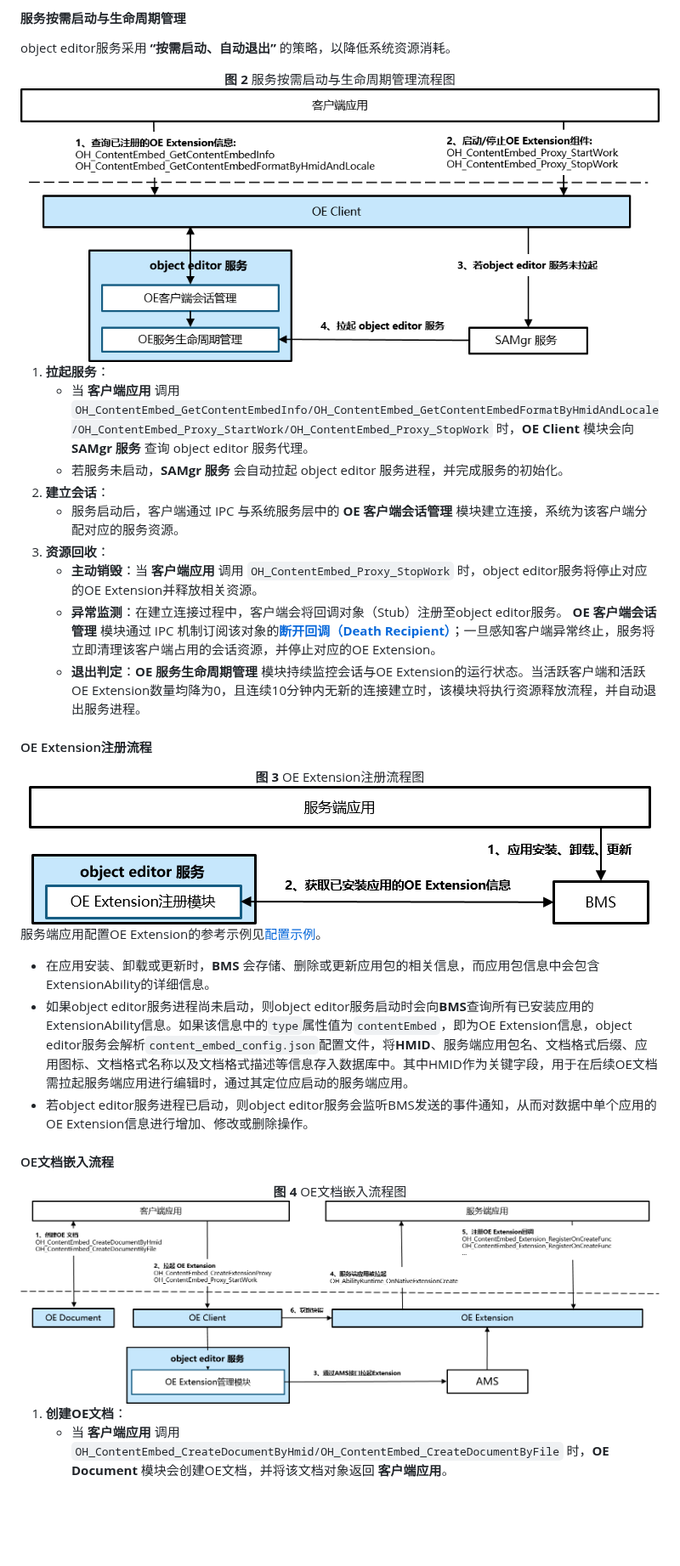
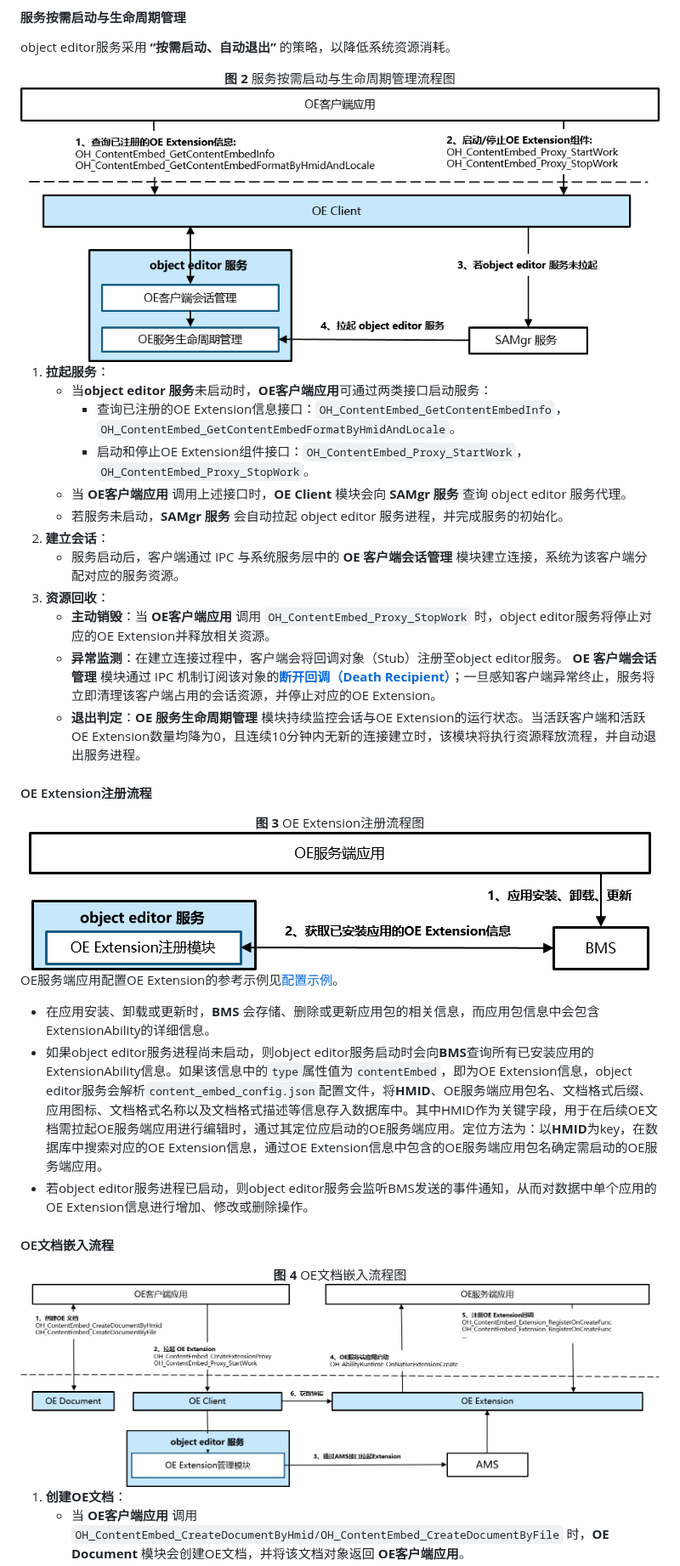
Before and after one commit to openharmony/officeservice_object_editor, a Markdown page: README.md, the part around one of its changes. Shown at 85% size. Rendered like a GitHub page; pictures changed too: figures/zh-cn_image_insert_object_editor_document.png, figures/zh-cn_image_object_editor_life_cycle.png, figures/zh-cn_image_register_object_editor_extension.png; blank space fills up the shorter version.

Commit message:
modify readme
Signed-off-by: wei-guoning <weiguoning2@huawei.com>

```diff
--- a/README.md
+++ b/README.md
@@ -65,12 +65,15 @@ object editor服务采用 **“按需启动、自动退出”** 的策略，以
 </div>
 
 1. **拉起服务**：
-   * 当 **客户端应用** 调用 `OH_ContentEmbed_GetContentEmbedInfo/OH_ContentEmbed_GetContentEmbedFormatByHmidAndLocale/OH_ContentEmbed_Proxy_StartWork/OH_ContentEmbed_Proxy_StopWork` 时，**OE Client** 模块会向 **SAMgr 服务** 查询 object editor 服务代理。
+   * 当**object editor 服务**未启动时，**OE客户端应用**可通过两类接口启动服务：
+     * 查询已注册的OE Extension信息接口：`OH_ContentEmbed_GetContentEmbedInfo`，`OH_ContentEmbed_GetContentEmbedFormatByHmidAndLocale`。
+     * 启动和停止OE Extension组件接口：`OH_ContentEmbed_Proxy_StartWork`，`OH_ContentEmbed_Proxy_StopWork`。
+   * 当 **OE客户端应用** 调用上述接口时，**OE Client** 模块会向 **SAMgr 服务** 查询 object editor 服务代理。
    * 若服务未启动，**SAMgr 服务** 会自动拉起 object editor 服务进程，并完成服务的初始化。
 2. **建立会话**：
    * 服务启动后，客户端通过 IPC 与系统服务层中的 **OE 客户端会话管理** 模块建立连接，系统为该客户端分配对应的服务资源。
 3. **资源回收**：
-   * **主动销毁**：当 **客户端应用** 调用 `OH_ContentEmbed_Proxy_StopWork` 时，object editor服务将停止对应的OE Extension并释放相关资源。
+   * **主动销毁**：当 **OE客户端应用** 调用 `OH_ContentEmbed_Proxy_StopWork` 时，object editor服务将停止对应的OE Extension并释放相关资源。
    * **异常监测**：在建立连接过程中，客户端会将回调对象（Stub）注册至object editor服务。 **OE 客户端会话管理** 模块通过 IPC 机制订阅该对象的[**断开回调（Death Recipient）**](https://gitcode.com/openharmony/docs/blob/master/zh-cn/application-dev/ipc/subscribe-remote-state.md)；一旦感知客户端异常终止，服务将立即清理该客户端占用的会话资源，并停止对应的OE Extension。
    * **退出判定**：**OE 服务生命周期管理** 模块持续监控会话与OE Extension的运行状态。当活跃客户端和活跃OE Extension数量均降为0，且连续10分钟内无新的连接建立时，该模块将执行资源释放流程，并自动退出服务进程。
 
@@ -83,9 +86,9 @@ object editor服务采用 **“按需启动、自动退出”** 的策略，以
   <br>
 </div>
 
-服务端应用配置OE Extension的参考示例见[配置示例](#服务端配置oe-extensionability示例)。
+OE服务端应用配置OE Extension的参考示例见[配置示例](#服务端配置oe-extensionability示例)。
  * 在应用安装、卸载或更新时，**BMS** 会存储、删除或更新应用包的相关信息，而应用包信息中会包含ExtensionAbility的详细信息。
- * 如果object editor服务进程尚未启动，则object editor服务启动时会向**BMS**查询所有已安装应用的ExtensionAbility信息。如果该信息中的`type`属性值为`contentEmbed`，即为OE Extension信息，object editor服务会解析`content_embed_config.json`配置文件，将**HMID**、服务端应用包名、文档格式后缀、应用图标、文档格式名称以及文档格式描述等信息存入数据库中。其中HMID作为关键字段，用于在后续OE文档需拉起服务端应用进行编辑时，通过其定位应启动的服务端应用。
+ * 如果object editor服务进程尚未启动，则object editor服务启动时会向**BMS**查询所有已安装应用的ExtensionAbility信息。如果该信息中的`type`属性值为`contentEmbed`，即为OE Extension信息，object editor服务会解析`content_embed_config.json`配置文件，将**HMID**、OE服务端应用包名、文档格式后缀、应用图标、文档格式名称以及文档格式描述等信息存入数据库中。其中HMID作为关键字段，用于在后续OE文档需拉起OE服务端应用进行编辑时，通过其定位应启动的OE服务端应用。定位方法为：以**HMID**为key，在数据库中搜索对应的OE Extension信息，通过OE Extension信息中包含的OE服务端应用包名确定需启动的OE服务端应用。
  * 若object editor服务进程已启动，则object editor服务会监听BMS发送的事件通知，从而对数据中单个应用的OE Extension信息进行增加、修改或删除操作。
 
 #### OE文档嵌入流程
@@ -98,5 +101,5 @@ object editor服务采用 **“按需启动、自动退出”** 的策略，以
 </div>
 
 1. **创建OE文档**：
-   * 当 **客户端应用** 调用 `OH_ContentEmbed_CreateDocumentByHmid/OH_ContentEmbed_CreateDocumentByFile` 时，**OE Document** 模块会创建OE文档，并将该文档对象返回 **客户端应用**。
+   * 当 **OE客户端应用** 调用 `OH_ContentEmbed_CreateDocumentByHmid/OH_ContentEmbed_CreateDocumentByFile` 时，**OE Document** 模块会创建OE文档，并将该文档对象返回 **OE客户端应用**。
 2. **拉起OE Extension**：
```
Also changed, not shown: other parts of README.md (+40 -37 lines), figures/zh-cn_image_edit_object_editor_document.png, figures/zh-cn_image_object_editor_framework.png.
